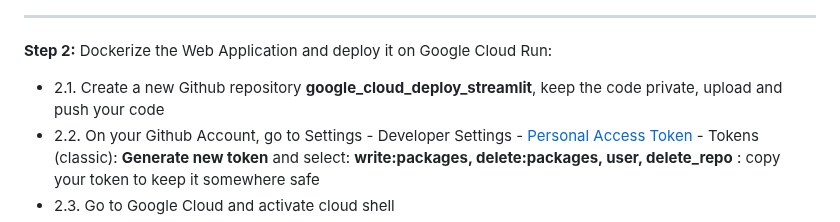
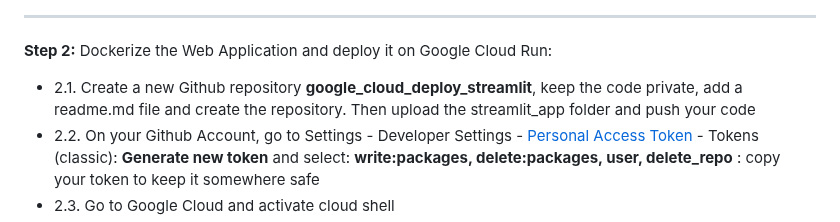
Before and after one commit to michalis0/Cloud-and-Advanced-Analytics, a Markdown page: labs/1-Intro-to-GCP/README.md, the part around the change. Rendered like a GitHub page.

```diff
--- a/labs/1-Intro-to-GCP/README.md
+++ b/labs/1-Intro-to-GCP/README.md
@@ -169,7 +169,7 @@ This exercise aims to familiarize yourself with Google Cloud Functions. You'll c
 **Step 2:** Dockerize the Web Application and deploy it on Google Cloud Run:
 
 
-- 2.1. Create a new Github repository **google_cloud_deploy_streamlit**, keep the code private, upload and push your code
+- 2.1. Create a new Github repository **google_cloud_deploy_streamlit**, keep the code private, add a readme.md file and create the repository. Then upload the streamlit_app folder and push your code
 - 2.2. On your Github Account, go to Settings - Developer Settings - [Personal Access Token](https://github.com/settings/tokens) - Tokens (classic): **Generate new token** and select: **write:packages, delete:packages, user, delete_repo** : copy your token to keep it somewhere safe
 - 2.3. Go to Google Cloud and activate cloud shell
 - 2.3. Clone the Github repository from github to have access to the code
```
